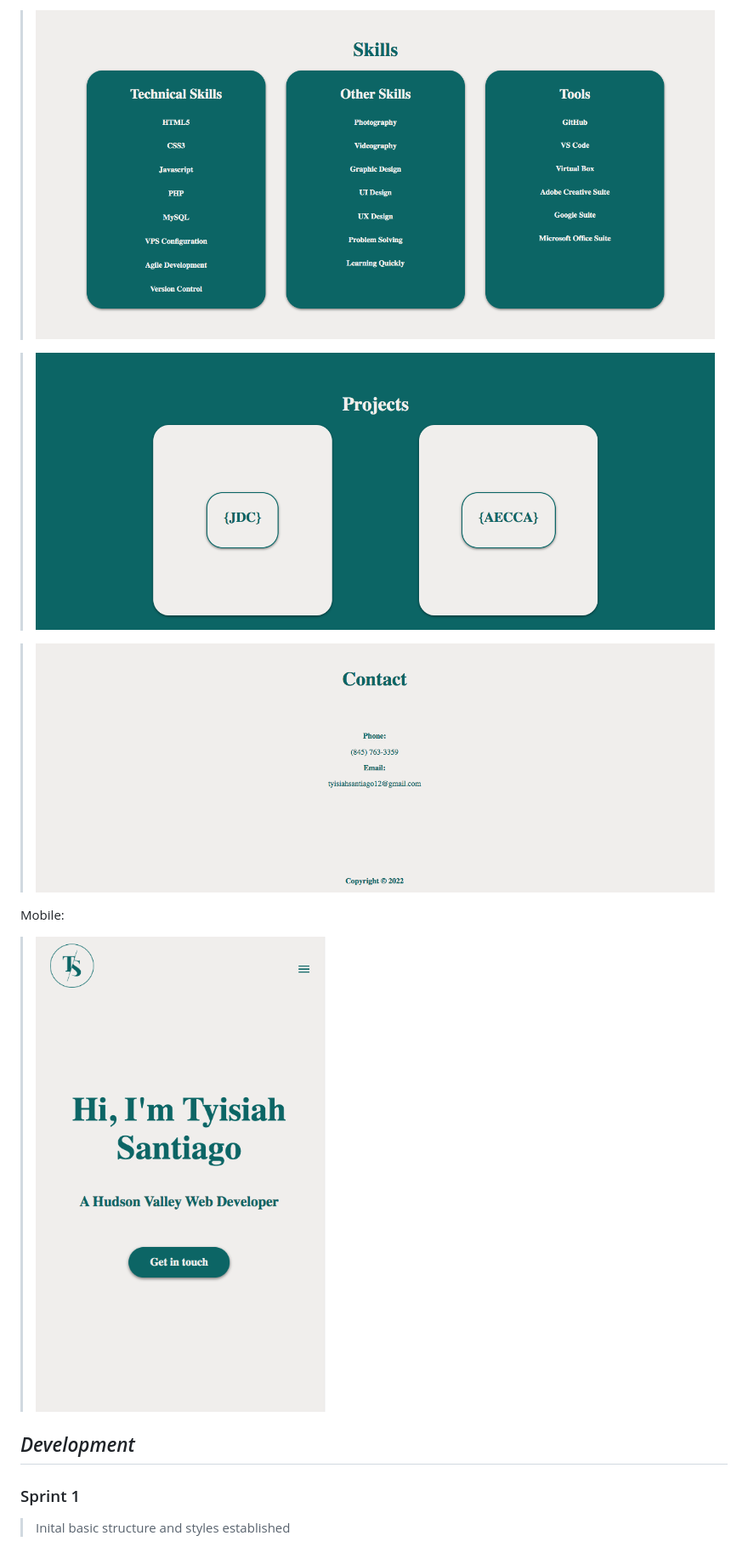
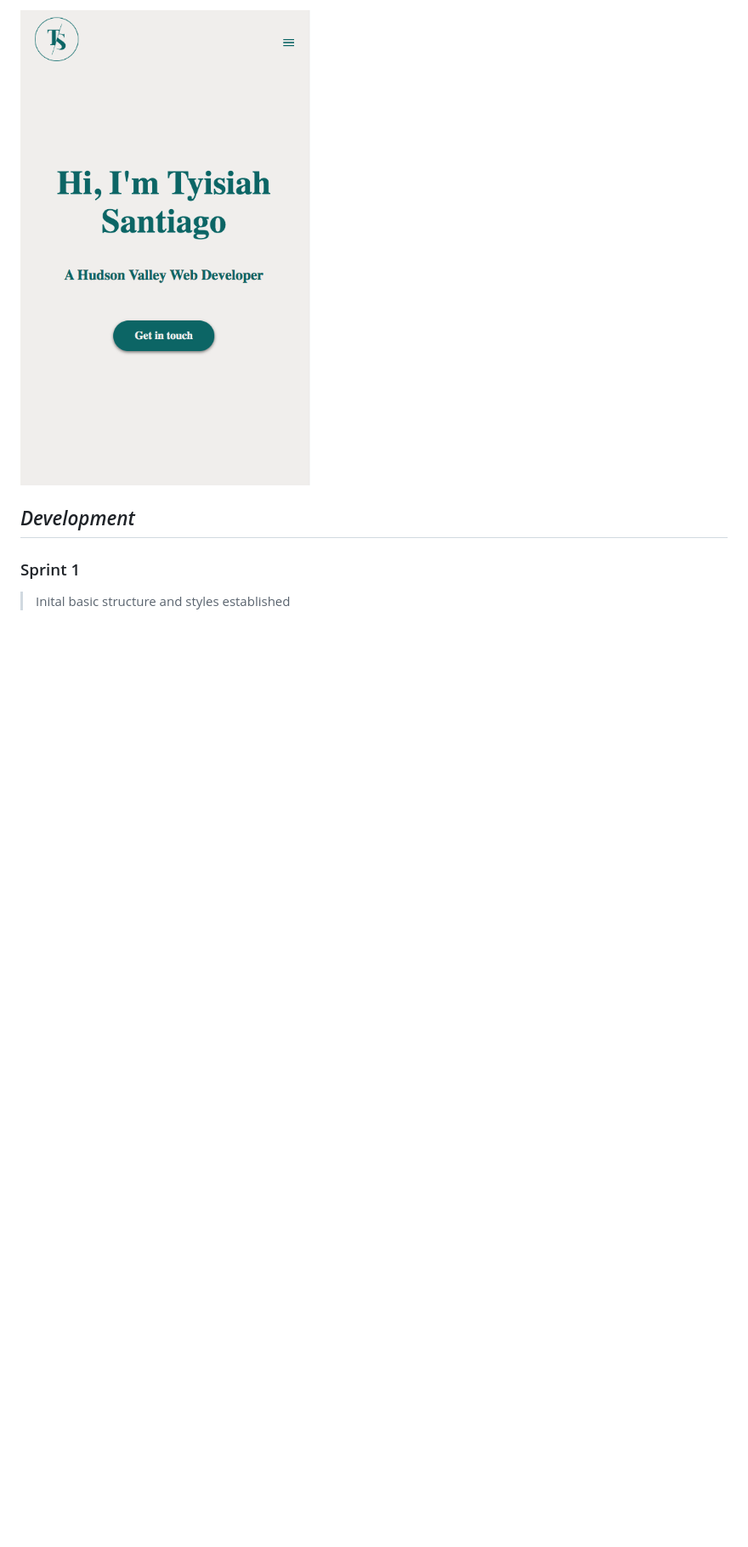
Before and after one commit to Ty-ago/hudsonValleyWebDesigns, a Markdown page: README.md, the part around the change printed below. Shown: that part at 85% size. Drawn GitHub-style; blank space fills up the shorter version.

Commit message:
Adjusted the README
images to better suit mobile viewing

```diff
--- a/README.md
+++ b/README.md
@@ -84,13 +88,5 @@ Desktop:
 
-> ![Skills Section](/images/Screen%20Shot%203.png "The Desktop Skills Section")
-
-> ![Projects Section](/images/Screen%20Shot%204.png "The Desktop Projects Section")
-
-> ![Contact Section](/images/Screen%20Shot%205.png "The Desktop Contact Section")
-
-Mobile:
-
-> ![Hero Section](/images/Mobile%20Screen%20Shot%201.png "The Mobile Hero Section")
+![Hero Section](/images/Mobile%20Screen%20Shot%201.png "The Mobile Hero Section")
 
 ## _Development_
 
```
Also changed, not shown: other parts of README.md (+7 -3 lines).
